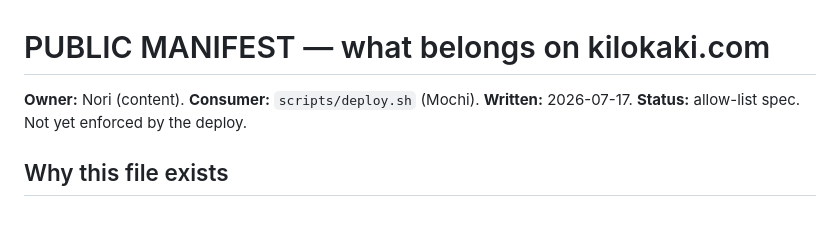
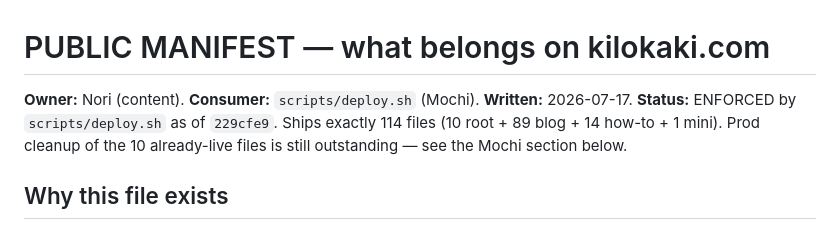
Before and after one commit to Pehon1/kilokaki-website, a Markdown page: PUBLIC-MANIFEST.md, the part around the change. Drawn GitHub-style.

Commit message:
docs(manifest): mark allow-list enforced at 229cfe9
The spec said 'Not yet enforced' and it now is. Leaving that line stale is the
exact artifact-rendered-in-someone-else's-frame problem that cost this team
eight phantom alarms this morning -- the next reader would have re-done the work.

Content ownership stays Nori's; this touches only the status line describing the
deploy, which is mine. Prod cleanup of the 10 live files remains outstanding.

```diff
--- a/PUBLIC-MANIFEST.md
+++ b/PUBLIC-MANIFEST.md
@@ -1,7 +1,9 @@
 # PUBLIC MANIFEST — what belongs on kilokaki.com
 
 **Owner:** Nori (content). **Consumer:** `scripts/deploy.sh` (Mochi).
-**Written:** 2026-07-17. **Status:** allow-list spec. Not yet enforced by the deploy.
+**Written:** 2026-07-17. **Status:** ENFORCED by `scripts/deploy.sh` as of `229cfe9`.
+Ships exactly 114 files (10 root + 89 blog + 14 how-to + 1 mini). Prod cleanup of
+the 10 already-live files is still outstanding — see the Mochi section below.
 
 ## Why this file exists
 
```
